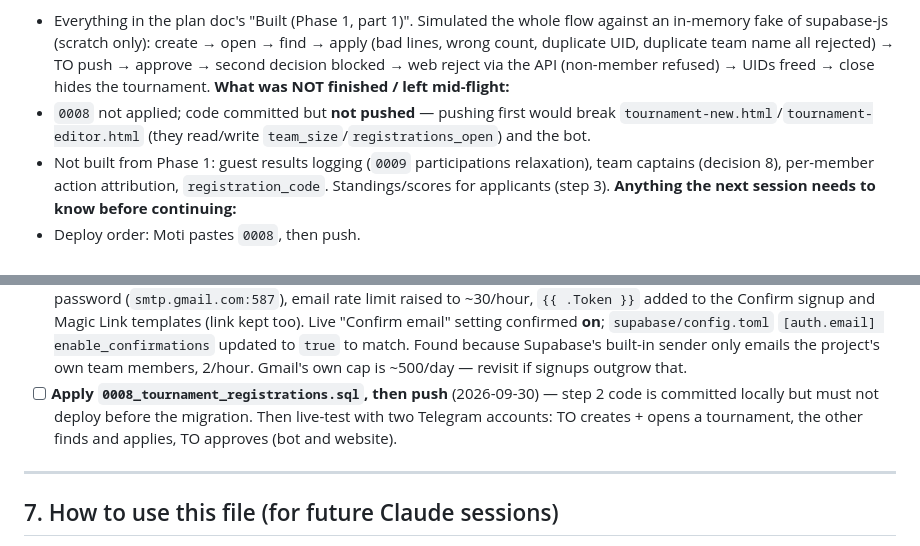
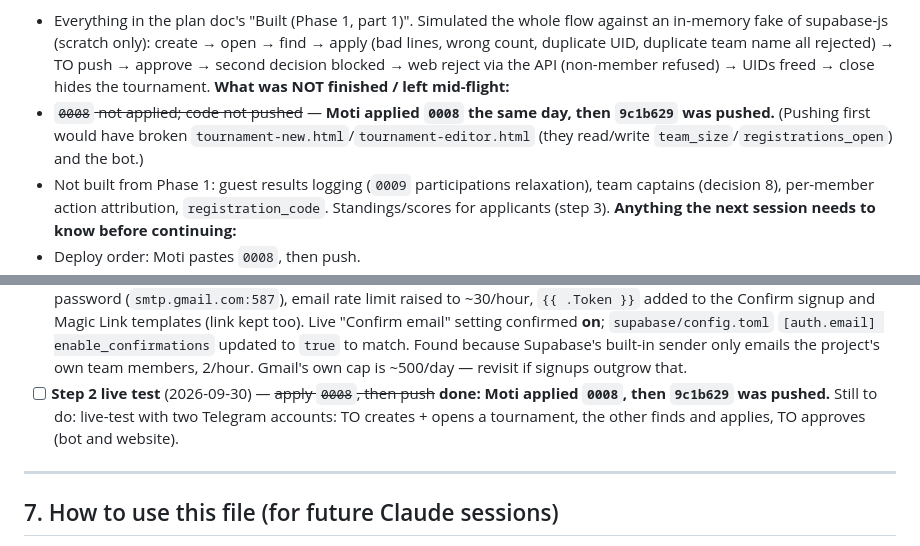
Before and after one commit to itzunimind-cpu/NEXUS-ID, a Markdown page: NEXUSID_HANDOFF_LOG.md, 2 parts joined by grey strips. Rendered like a GitHub page.

Commit message:
Log 0008 applied and step 2 deployed
Co-Authored-By: Claude Opus 5.5 <noreply@anthropic.com>

```diff
--- a/NEXUSID_HANDOFF_LOG.md
+++ b/NEXUSID_HANDOFF_LOG.md
@@ -32,7 +32,7 @@ One entry per work session. Newest on top. This is the "what happened" ledger
 **What was done:**
 - Everything in the plan doc's "Built (Phase 1, part 1)". Simulated the whole flow against an in-memory fake of supabase-js (scratch only): create → open → find → apply (bad lines, wrong count, duplicate UID, duplicate team name all rejected) → TO push → approve → second decision blocked → web reject via the API (non-member refused) → UIDs freed → close hides the tournament.
 **What was NOT finished / left mid-flight:**
-- `0008` not applied; code committed but **not pushed** — pushing first would break `tournament-new.html`/`tournament-editor.html` (they read/write `team_size`/`registrations_open`) and the bot.
+- ~~`0008` not applied; code not pushed~~ — **Moti applied `0008` the same day, then `9c1b629` was pushed.** (Pushing first would have broken `tournament-new.html`/`tournament-editor.html` (they read/write `team_size`/`registrations_open`) and the bot.)
 - Not built from Phase 1: guest results logging (`0009` participations relaxation), team captains (decision 8), per-member action attribution, `registration_code`. Standings/scores for applicants (step 3).
 **Anything the next session needs to know before continuing:**
 - Deploy order: Moti pastes `0008`, then push.
@@ -750,7 +750,7 @@ Living list — not a full backlog, just the things a next session should know a
   7. **After that**, separately: go back to Meta Business Settings → Security Center → Start Verification, and submit that certificate as the business proof document — this is what actually lifts the 5-test-number cap. Not done in the same step as Udyam itself.
 - [ ] **Telegram bot go-live setup** (2026-09-30): ~~apply `0005`/`0006`/`0007`~~ — **done 2026-09-30** (Moti pasted all three in order; Phase 0.5 code pushed afterwards, `5686923`). Still to do: ~~create the bot via @BotFather~~ — **done 2026-09-30: @Motisoft_NexusID_bot**, username set in `js/auth.js` and `_router.js`. ~~Vercel env vars~~ — **done 2026-09-30** (`TELEGRAM_BOT_TOKEN`, `TELEGRAM_WEBHOOK_SECRET`, `TELEGRAM_BOT_USERNAME` added; `SUPABASE_SERVICE_ROLE_KEY` already existed from the Sep 5 Vercel↔Supabase integration, pointing at `jzqmscrmeywckzodgjre`). setWebhook first pointed at `mot-i-soft` → Telegram got 401 (Vercel login); re-pointed at `nexus-id-omega.vercel.app` (URL-encoded `url=` param — the plain form got "invalid webhook URL" once, likely a copy/paste artifact). **Bot answered `/start` with the welcome menu, 2026-09-30 — webhook, secret check, Supabase session read all working live.** **Become a TO live-tested by Moti 2026-09-30:** email code → TO created → set-password link opened `set-password.html` on omega (first attempt landed on the mot-i-soft home page until the live Supabase Site URL/Redirect URLs were switched to omega). Dashboard Members card showed Moti as owner, and email + password login worked. Remaining live tests: invites (bot + web) and website Connect Telegram. Exact steps in `NEXUSID_TELEGRAM_INTEGRATION_PLAN.md` → "One-time bot setup". Then live-test linking from the dashboard.
 - [x] **Custom email sender (SMTP) connected in Supabase** — done 2026-09-30 by Moti: a dedicated Gmail account via app password (`smtp.gmail.com:587`), email rate limit raised to ~30/hour, `{{ .Token }}` added to the Confirm signup and Magic Link templates (link kept too). Live "Confirm email" setting confirmed **on**; `supabase/config.toml` `[auth.email] enable_confirmations` updated to `true` to match. Found because Supabase's built-in sender only emails the project's own team members, 2/hour. Gmail's own cap is ~500/day — revisit if signups outgrow that.
-- [ ] **Apply `0008_tournament_registrations.sql`, then push** (2026-09-30) — step 2 code is committed locally but must not deploy before the migration. Then live-test with two Telegram accounts: TO creates + opens a tournament, the other finds and applies, TO approves (bot and website).
+- [ ] **Step 2 live test** (2026-09-30) — ~~apply `0008`, then push~~ **done: Moti applied `0008`, then `9c1b629` was pushed.** Still to do: live-test with two Telegram accounts: TO creates + opens a tournament, the other finds and applies, TO approves (bot and website).
 
 <!-- Move items here from Session Log "not finished" notes; check off and move to Change Log once done -->
 
```
Also changed, not shown: other parts of NEXUSID_HANDOFF_LOG.md (+3 -3 lines).
